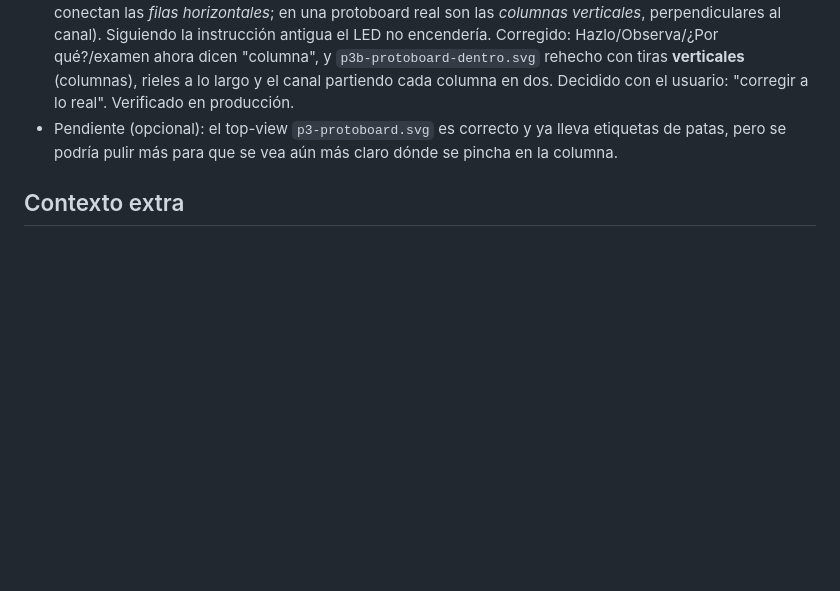
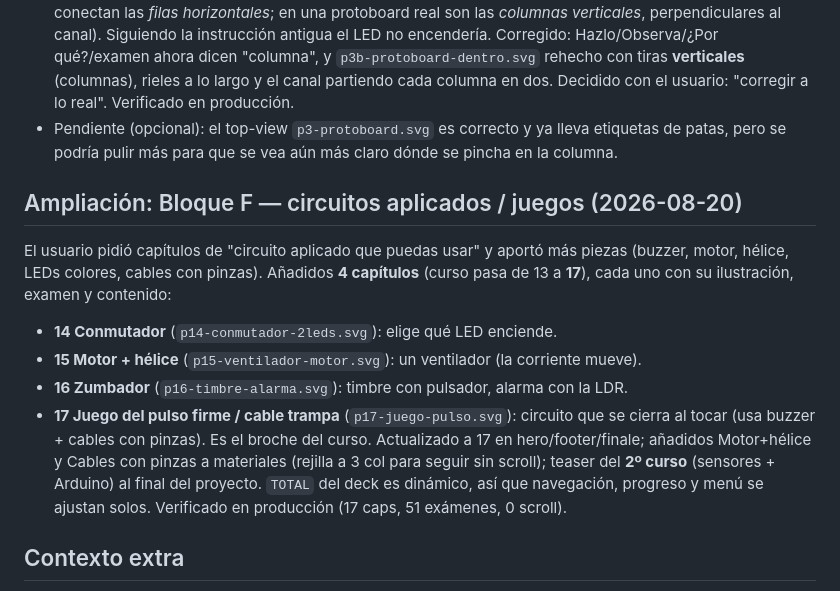
Before and after one commit to danipenaperez/electronic-trainer, a Markdown page: PROGRESO.md, the part around the change. GitHub-like rendering; blank space fills up the shorter version.

Commit message:
docs: registrar Bloque F (circuitos aplicados) en PROGRESO
Co-Authored-By: Claude Opus 4.8 <noreply@anthropic.com>

```diff
--- a/PROGRESO.md
+++ b/PROGRESO.md
@@ -211,6 +211,20 @@ existe aún, así que la navegación por capítulos no se activa. Por eso no se
 - Pendiente (opcional): el top-view `p3-protoboard.svg` es correcto y ya lleva etiquetas de
   patas, pero se podría pulir más para que se vea aún más claro dónde se pincha en la columna.
 
+## Ampliación: Bloque F — circuitos aplicados / juegos (2026-08-20)
+El usuario pidió capítulos de "circuito aplicado que puedas usar" y aportó más piezas
+(buzzer, motor, hélice, LEDs colores, cables con pinzas). Añadidos **4 capítulos** (curso
+pasa de 13 a **17**), cada uno con su ilustración, examen y contenido:
+- **14 Conmutador** (`p14-conmutador-2leds.svg`): elige qué LED enciende.
+- **15 Motor + hélice** (`p15-ventilador-motor.svg`): un ventilador (la corriente mueve).
+- **16 Zumbador** (`p16-timbre-alarma.svg`): timbre con pulsador, alarma con la LDR.
+- **17 Juego del pulso firme / cable trampa** (`p17-juego-pulso.svg`): circuito que se
+  cierra al tocar (usa buzzer + cables con pinzas). Es el broche del curso.
+Actualizado a 17 en hero/footer/finale; añadidos Motor+hélice y Cables con pinzas a
+materiales (rejilla a 3 col para seguir sin scroll); teaser del **2º curso** (sensores +
+Arduino) al final del proyecto. `TOTAL` del deck es dinámico, así que navegación,
+progreso y menú se ajustan solos. Verificado en producción (17 caps, 51 exámenes, 0 scroll).
+
 ## Contexto extra
 - Nació al buscar un "manual de electrónica para niños" que el usuario recordaba: no
   estaba en el ordenador ni en su Google Drive (allí solo hay libros de Arduino para
```
